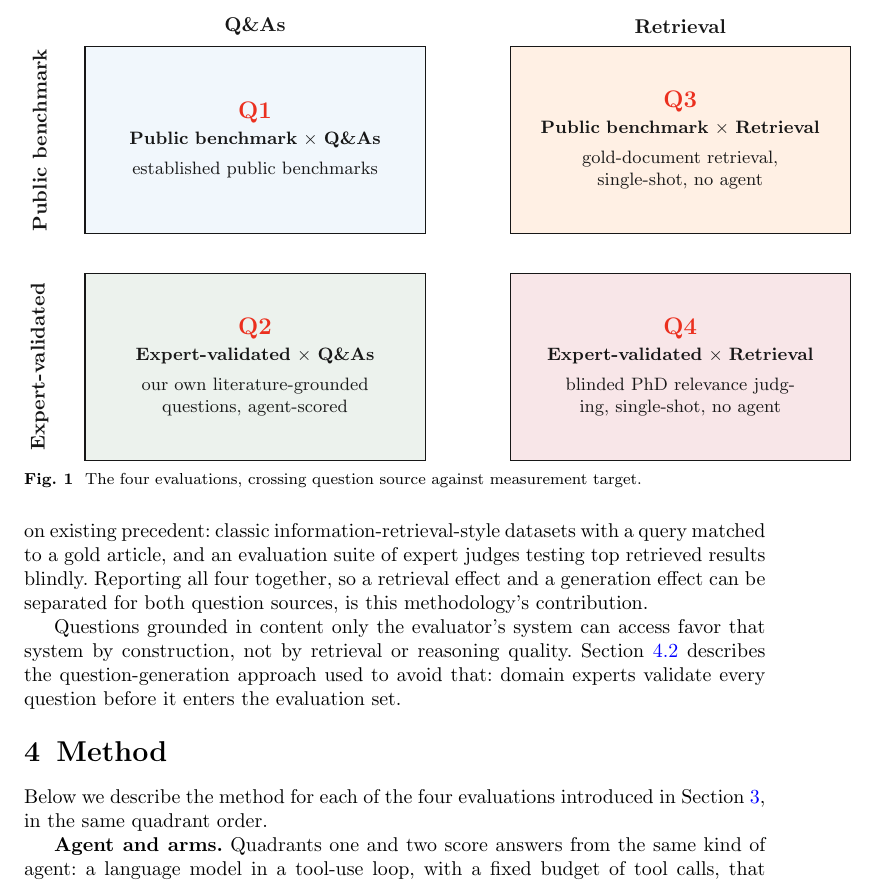
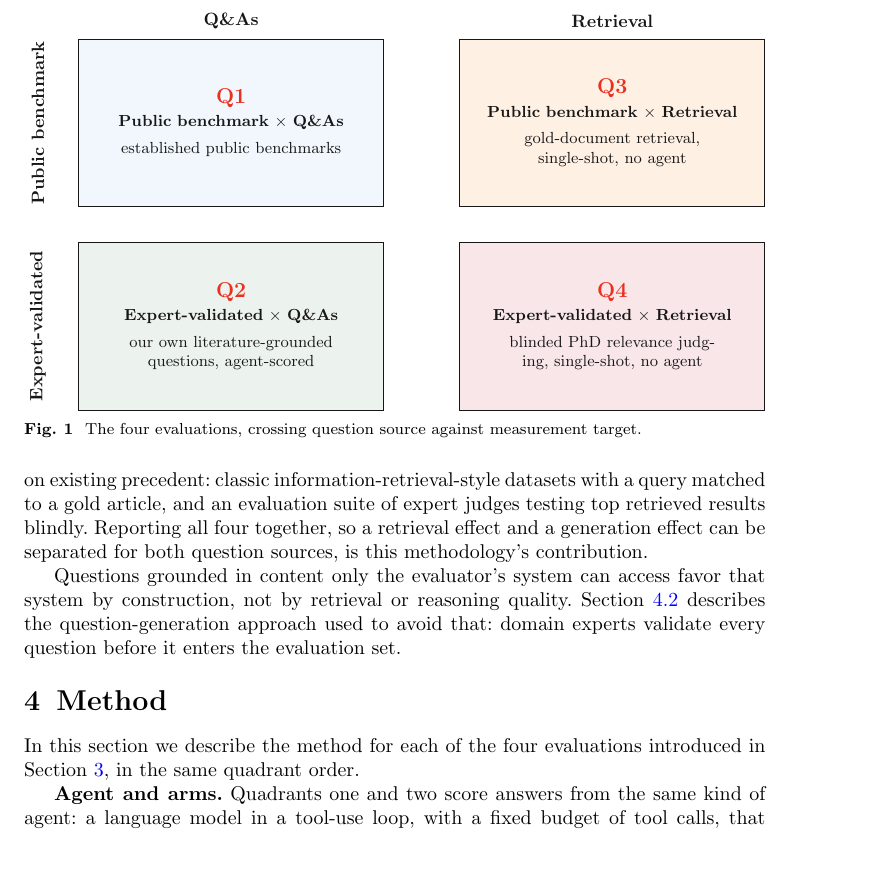
Before and after one commit to leonoravesterbacka/Redpine-Science, a LaTeX paper (main.tex): part of page 3 of 13, cut so that both start at the same text, the shorter picture padded with empty space. Compiled offline with pdfLaTeX.

Commit message:
fix: scale the methodology diagram to fit the text width, reword Method's opener
Figure 1 was drawn at ~14.5cm wide (fixed cm coordinates) against a
measured text width of only 372pt/13.08cm, so it overflowed the right
margin. Wrap it in \resizebox{\linewidth}{!}{...} rather than hand-
tuning coordinates -- verified against the real 372pt text width in
an isolated test compile, no overflow.

Also: Method section opens with "In this section we describe..."
instead of "Below we describe...".

```diff
--- a/main.tex
+++ b/main.tex
@@ -157,7 +158,8 @@ Figure~\ref{fig:methodology}.
   \node[axis] at (7.5,2.0) {Retrieval};
   \node[axis, rotate=90] at (-3.8,0) {Public benchmark};
   \node[axis, rotate=90] at (-3.8,-4) {Expert-validated};
-\end{tikzpicture}
+\end{tikzpicture}%
+}
 \caption{The four evaluations, crossing question source against measurement target.}
 \label{fig:methodology}
 \end{figure}
@@ -178,8 +180,8 @@ every question before it enters the evaluation set.
 
 \section{Method}\label{sec:method}
 
-Below we describe the method for each of the four evaluations introduced in
-Section~\ref{sec:methodology}, in the same quadrant order.
+In this section we describe the method for each of the four evaluations
+introduced in Section~\ref{sec:methodology}, in the same quadrant order.
 
 \lead{Agent and arms.} Quadrants one and two score answers from the same kind of agent:
 a language model in a tool-use loop, with a fixed budget of tool calls, that decides what
```
Also changed, not shown: main.tex (1 more changed lines).
